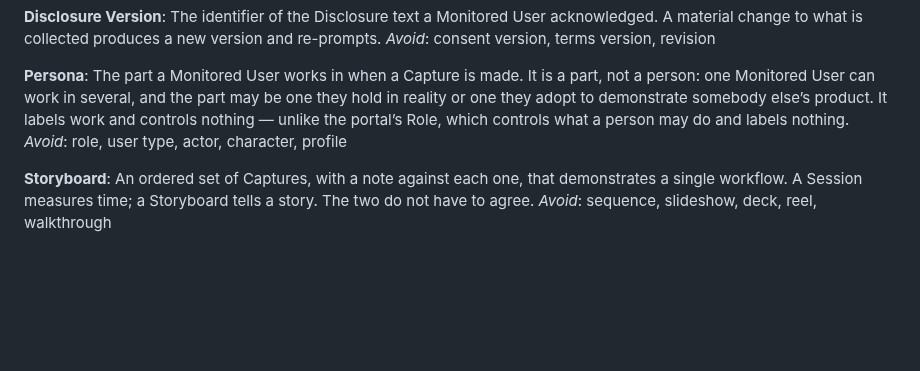
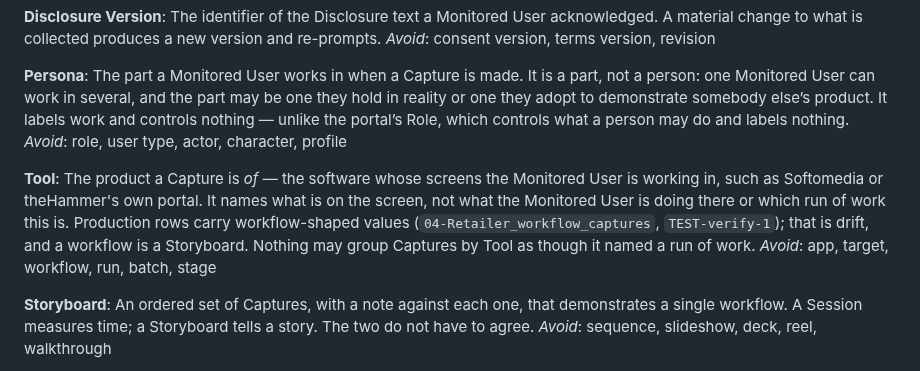
Before and after one commit to Khuzaima-AI-2112/theHammer, a Markdown page: CONTEXT.md, the part around the change. Rendered like a GitHub page; blank space fills up the shorter version.

```diff
--- a/CONTEXT.md
+++ b/CONTEXT.md
@@ -101,6 +101,16 @@ labels work and controls nothing — unlike the portal’s Role, which controls
 what a person may do and labels nothing.
 _Avoid_: role, user type, actor, character, profile
 
+**Tool**:
+The product a Capture is *of* — the software whose screens the Monitored User
+is working in, such as Softomedia or theHammer's own portal. It names what is
+on the screen, not what the Monitored User is doing there or which run of work
+this is. Production rows carry workflow-shaped values
+(`04-Retailer_workflow_captures`, `TEST-verify-1`); that is drift, and a
+workflow is a Storyboard. Nothing may group Captures by Tool as though it
+named a run of work.
+_Avoid_: app, target, workflow, run, batch, stage
+
 **Storyboard**:
 An ordered set of Captures, with a note against each one, that demonstrates
 a single workflow. A Session measures time; a Storyboard tells a story. The
```
Also changed, not shown: docs/adr/0017-an-ocr-report-is-generated-for-a-storyboard.md (added, +85 -0 lines).
